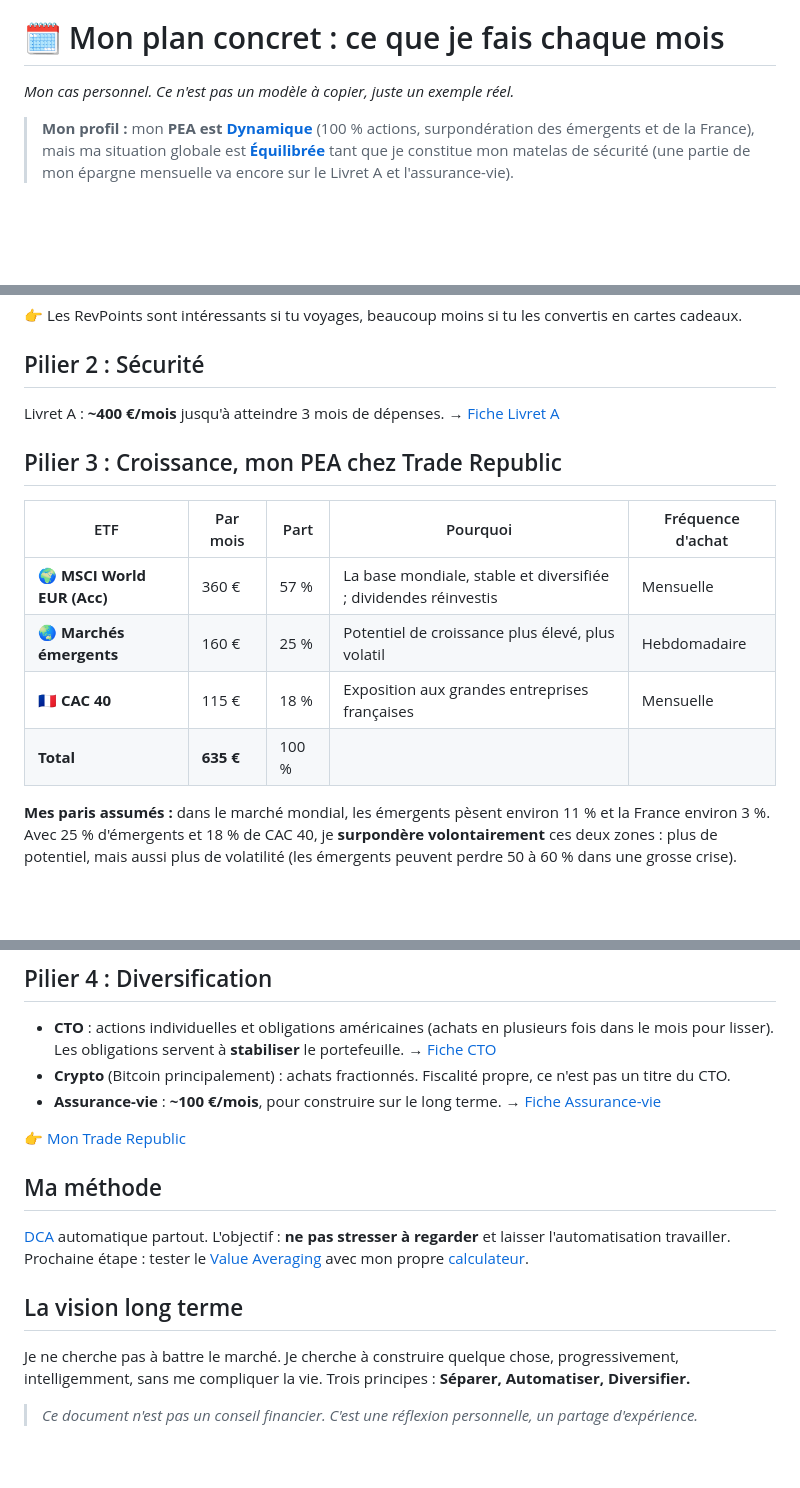
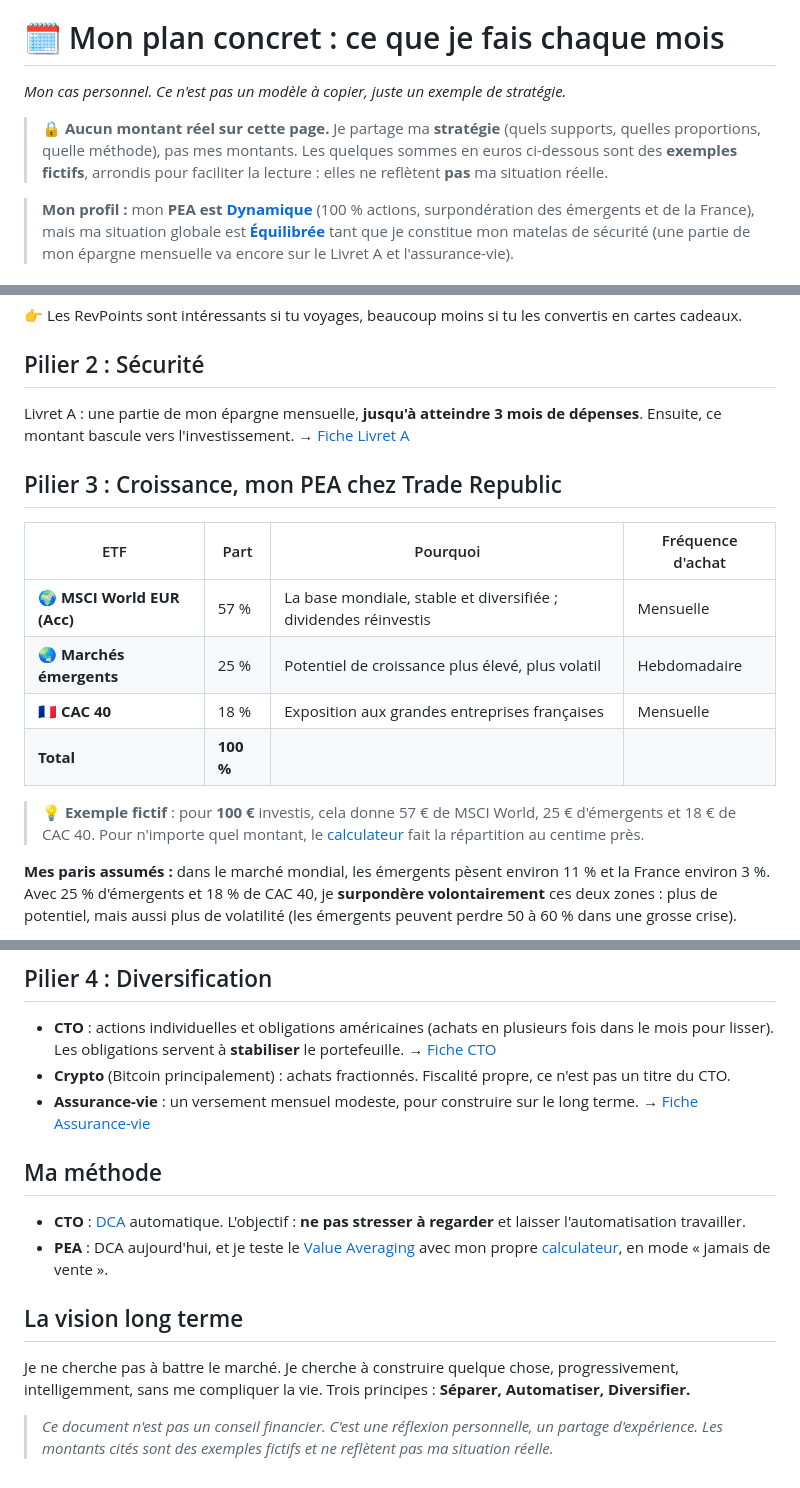
Before and after one commit to nathan97219/Investissements, a Markdown page: docs/4-mon-plan.md, 3 parts joined by grey strips. Rendered like a GitHub page; blank space fills up the shorter version.

Commit message:
[Mon plan] - Suppression des montants réels, exemples fictifs signalés

```diff
--- a/docs/4-mon-plan.md
+++ b/docs/4-mon-plan.md
@@ -2,7 +2,11 @@
 
 # 🗓️ Mon plan concret : ce que je fais chaque mois
 
-*Mon cas personnel. Ce n'est pas un modèle à copier, juste un exemple réel.*
+*Mon cas personnel. Ce n'est pas un modèle à copier, juste un exemple de stratégie.*
+
+> 🔒 **Aucun montant réel sur cette page.** Je partage ma **stratégie** (quels supports, quelles proportions, quelle méthode),
+> pas mes montants. Les quelques sommes en euros ci-dessous sont des **exemples fictifs**, arrondis pour faciliter la lecture :
+> elles ne reflètent **pas** ma situation réelle.
 
 > **Mon profil :** mon **PEA est [Dynamique](3-profils/dynamique.md)** (100 % actions, surpondération des émergents et de la France),
 > mais ma situation globale est **[Équilibrée](3-profils/equilibre.md)** tant que je constitue mon matelas de sécurité
@@ -34,16 +38,19 @@ Cette séparation mentale est essentielle : elle évite de mélanger le quotidie
 
 ## Pilier 2 : Sécurité
 
-Livret A : **~400 €/mois** jusqu'à atteindre 3 mois de dépenses. → [Fiche Livret A](1-bases/livret-a.md)
+Livret A : une partie de mon épargne mensuelle, **jusqu'à atteindre 3 mois de dépenses**. Ensuite, ce montant bascule vers l'investissement. → [Fiche Livret A](1-bases/livret-a.md)
 
 ## Pilier 3 : Croissance, mon PEA chez Trade Republic
 
-| ETF | Par mois | Part | Pourquoi | Fréquence d'achat |
-|---|---|---|---|---|
-| 🌍 **MSCI World EUR (Acc)** | 360 € | 57 % | La base mondiale, stable et diversifiée ; dividendes réinvestis | Mensuelle |
-| 🌏 **Marchés émergents** | 160 € | 25 % | Potentiel de croissance plus élevé, plus volatil | Hebdomadaire |
-| 🇫🇷 **CAC 40** | 115 € | 18 % | Exposition aux grandes entreprises françaises | Mensuelle |
-| **Total** | **635 €** | 100 % | | |
+| ETF | Part | Pourquoi | Fréquence d'achat |
+|---|---|---|---|
+| 🌍 **MSCI World EUR (Acc)** | 57 % | La base mondiale, stable et diversifiée ; dividendes réinvestis | Mensuelle |
+| 🌏 **Marchés émergents** | 25 % | Potentiel de croissance plus élevé, plus volatil | Hebdomadaire |
+| 🇫🇷 **CAC 40** | 18 % | Exposition aux grandes entreprises françaises | Mensuelle |
+| **Total** | **100 %** | | |
+
+> 💡 **Exemple fictif** : pour **100 €** investis, cela donne 57 € de MSCI World, 25 € d'émergents et 18 € de CAC 40.
+> Pour n'importe quel montant, le [calculateur](https://nathan97219.github.io/Investissements/outils/value-averaging/) fait la répartition au centime près.
 
 **Mes paris assumés :** dans le marché mondial, les émergents pèsent environ 11 % et la France environ 3 %.
 Avec 25 % d'émergents et 18 % de CAC 40, je **surpondère volontairement** ces deux zones :
@@ -60,18 +67,18 @@ Points que j'ai appris en creusant (détails dans la [fiche PEA](1-bases/pea.md)
 - **CTO** : actions individuelles et obligations américaines (achats en plusieurs fois dans le mois pour lisser).
   Les obligations servent à **stabiliser** le portefeuille. → [Fiche CTO](1-bases/cto.md)
 - **Crypto** (Bitcoin principalement) : achats fractionnés. Fiscalité propre, ce n'est pas un titre du CTO.
-- **Assurance-vie** : **~100 €/mois**, pour construire sur le long terme. → [Fiche Assurance-vie](1-bases/assurance-vie.md)
-
-👉 [Mon Trade Republic](https://app.traderepublic.com/boards/8f320dc1-ce01-4976-8974-8152f9f82d06)
+- **Assurance-vie** : un versement mensuel modeste, pour construire sur le long terme. → [Fiche Assurance-vie](1-bases/assurance-vie.md)
 
 ## Ma méthode
 
-[DCA](2-methodes/dca.md) automatique partout. L'objectif : **ne pas stresser à regarder** et laisser l'automatisation travailler.
-Prochaine étape : tester le [Value Averaging](2-methodes/value-averaging.md) avec mon propre [calculateur](../outils/value-averaging/).
+- **CTO** : [DCA](2-methodes/dca.md) automatique. L'objectif : **ne pas stresser à regarder** et laisser l'automatisation travailler.
+- **PEA** : DCA aujourd'hui, et je teste le [Value Averaging](2-methodes/value-averaging.md) avec mon propre
+  [calculateur](https://nathan97219.github.io/Investissements/outils/value-averaging/), en mode « jamais de vente ».
 
 ## La vision long terme
 
 Je ne cherche pas à battre le marché. Je cherche à construire quelque chose, progressivement, intelligemment,
 sans me compliquer la vie. Trois principes : **Séparer, Automatiser, Diversifier.**
 
-> *Ce document n'est pas un conseil financier. C'est une réflexion personnelle, un partage d'expérience.*
+> *Ce document n'est pas un conseil financier. C'est une réflexion personnelle, un partage d'expérience.
+> Les montants cités sont des exemples fictifs et ne reflètent pas ma situation réelle.*
```
